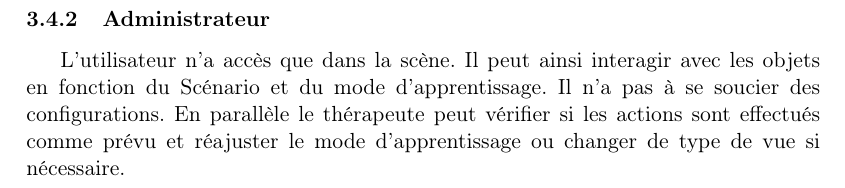
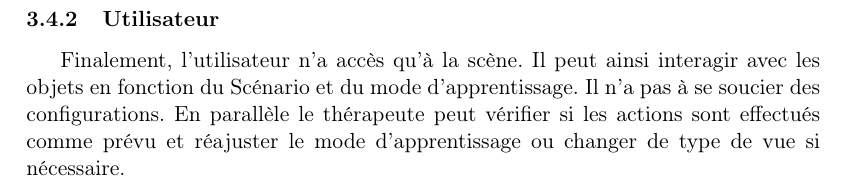
Before and after one commit to nhurman/avalon, a LaTeX document (Rapports/2-Specifications.tex, which reads Rapports/2-Specifications/specifications_niveau_utilisateur.tex): part of page 16 of 19, cut at the place of the change. Compiled offline with pdfLaTeX.

Commit message:
corrections

```diff
--- a/Rapports/2-Specifications/specifications_niveau_utilisateur.tex
+++ b/Rapports/2-Specifications/specifications_niveau_utilisateur.tex
@@ -154,5 +154,5 @@ Lorsque les configurations de bases ont étés effectués, le thérapeute peut a
 \FloatBarrier
 
 
-\subsubsection{Administrateur}
-L'utilisateur n'a accès que dans la scène. Il peut ainsi interagir avec les objets en fonction du Scénario et du mode d'apprentissage. Il n'a pas à se soucier des configurations. En parallèle le thérapeute peut vérifier si les actions sont effectués comme prévu et réajuster le mode d'apprentissage ou changer de type de vue si nécessaire.
+\subsubsection{Utilisateur}
+Finalement, l'utilisateur n'a accès qu'à la scène. Il peut ainsi interagir avec les objets en fonction du Scénario et du mode d'apprentissage. Il n'a pas à se soucier des configurations. En parallèle le thérapeute peut vérifier si les actions sont effectués comme prévu et réajuster le mode d'apprentissage ou changer de type de vue si nécessaire.
```
